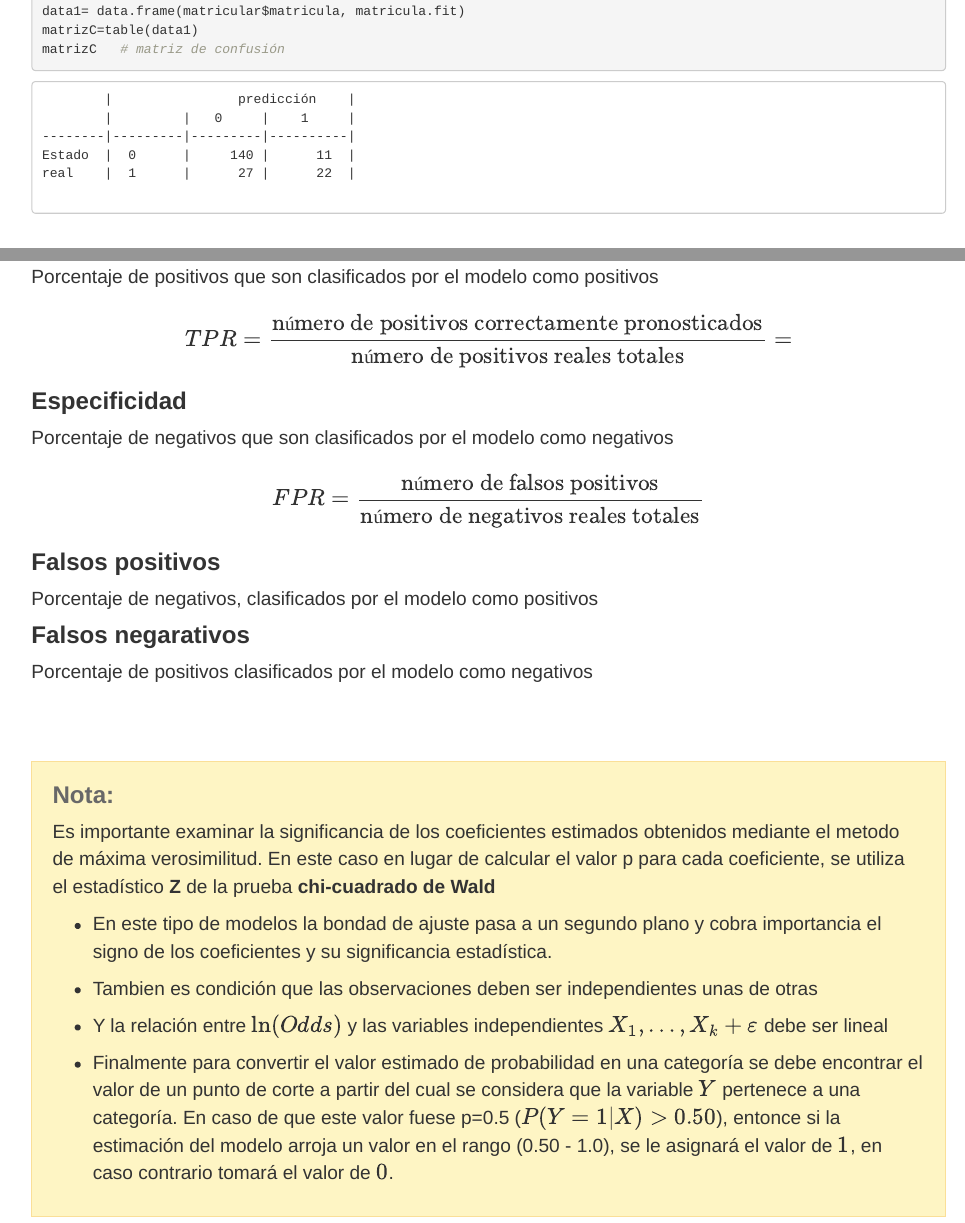
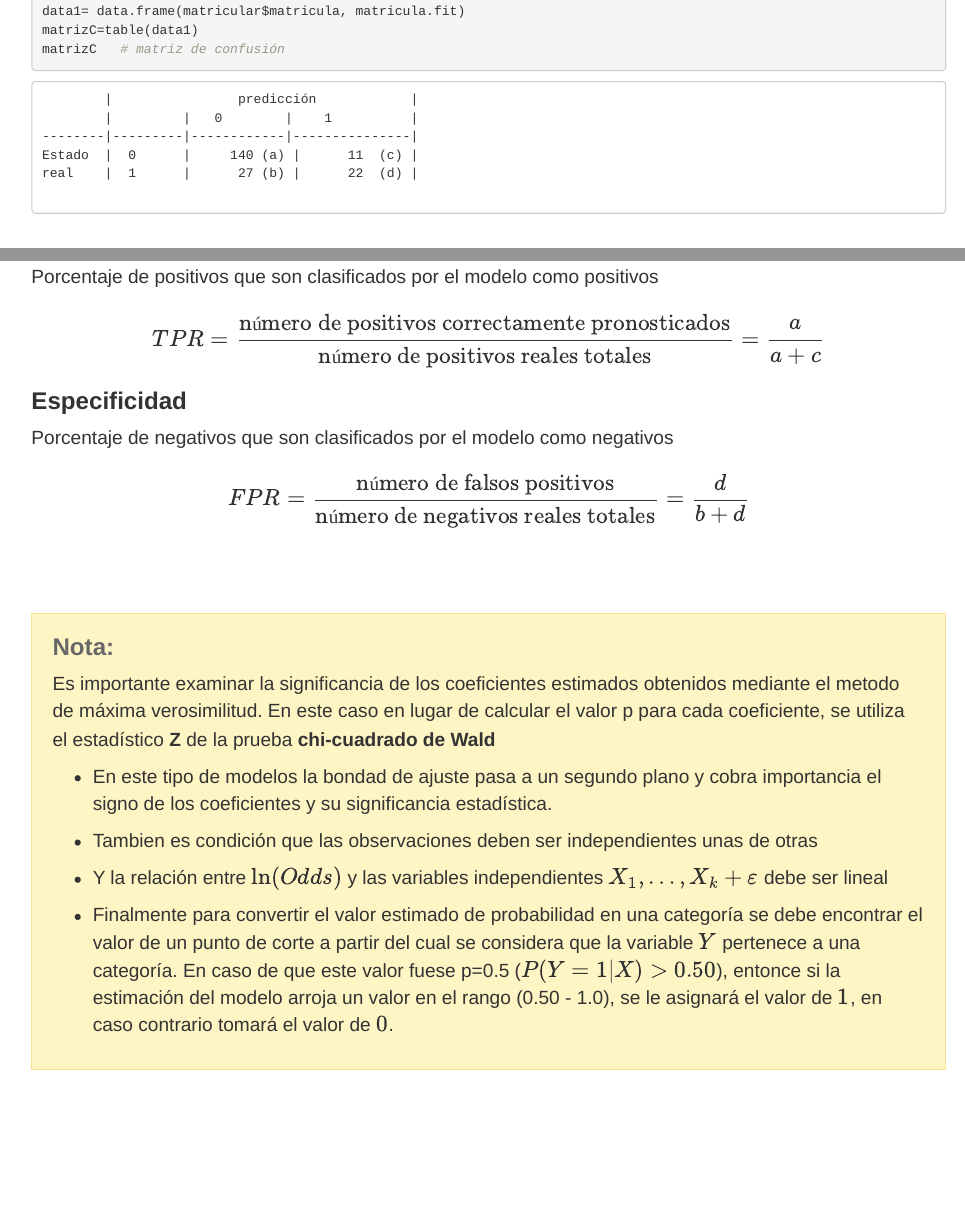
Before and after one commit to dgonxalex80/modelosEST3, an R Markdown document (recurso330.Rmd): the page in a window 1100 px wide, from 1740 px down, and a second part further down, joined at a grey line. Rendered offline with R 4.5, knitr and Pandoc, with nearby package versions; some code elsewhere in the file could not run offline.

Commit message:
ajustes varios

````diff
--- a/recurso330.Rmd
+++ b/recurso330.Rmd
@@ -106,11 +106,11 @@ matrizC   # matriz de confusión
 ```
 
 <pre>
-        |                predicción    |
-        |         |   0     |    1     |
---------|---------|---------|----------|
-Estado  |  0      |     140 |      11  |
-real    |  1      |      27 |      22  |
+        |                predicción            |
+        |         |   0        |    1          |
+--------|---------|------------|---------------|
+Estado  |  0      |     140 (a) |      11  (c) |
+real    |  1      |      27 (b) |      22  (d) |
 
 </pre>
 
@@ -144,7 +144,7 @@ $$
 Porcentaje de positivos que son clasificados por el modelo como positivos
 
 $$
-TPR = \dfrac{\text{número de positivos correctamente pronosticados}}{\text{número de positivos reales totales}} =
+TPR = \dfrac{\text{número de positivos correctamente pronosticados}}{\text{número de positivos reales totales}} = \dfrac{a}{a+c}
 $$
 
 ### **Especificidad**
@@ -152,18 +152,21 @@ $$
 Porcentaje de negativos que son clasificados por el modelo como negativos
 
 $$
-FPR = \dfrac{\text{número de falsos positivos}}{\text{número de negativos reales totales}}
+FPR = \dfrac{\text{número de falsos positivos}}{\text{número de negativos reales totales}} = \dfrac{d}{b+d}
 $$
 
-### **Falsos positivos**
+<!-- ### **Falsos positivos** -->
 
-Porcentaje de negativos, clasificados por el modelo como positivos
+<!-- Porcentaje de negativos, clasificados por el modelo como positivos -->
+
+<!-- $$ -->
+<!-- FNR = \dfrac{}{} -->
+<!-- $$ -->
 
 
+<!-- ### **Falsos negarativos** -->
 
-### **Falsos negarativos**
-
-Porcentaje de positivos clasificados por el modelo como negativos
+<!-- Porcentaje de positivos clasificados por el modelo como negativos -->
 
 
 </br></br>
````
Also changed, not shown: recurso330.Rmd (2 more changed lines), 1 other file.
